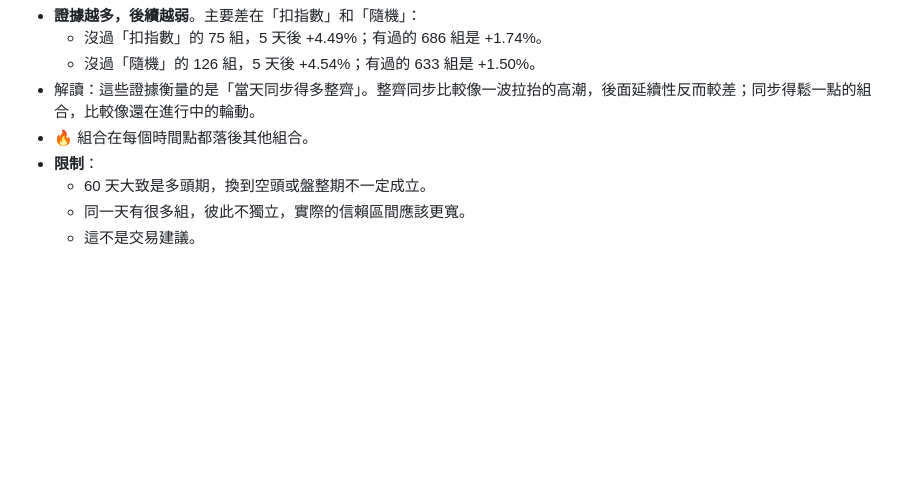
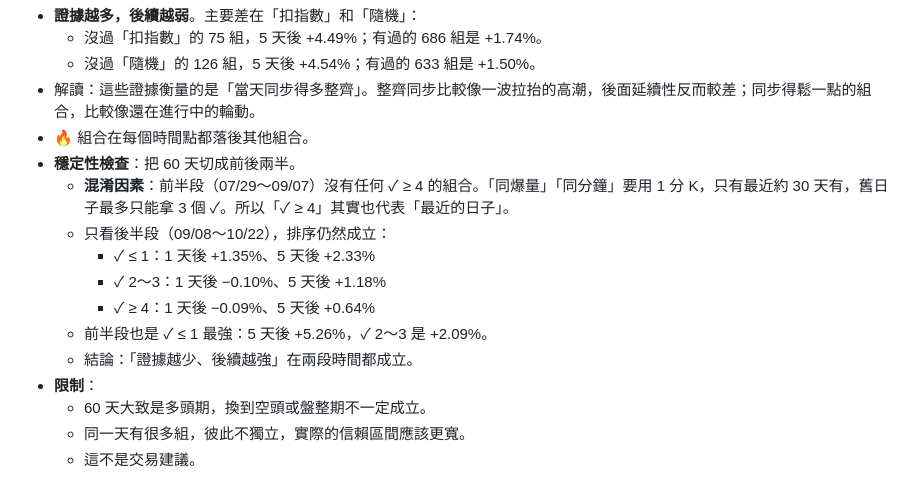
Before and after one commit to jaylooloomi/MoneyTide, a Markdown page: research/REPORT.md, the part around the change. Rendered like a GitHub page; blank space fills up the shorter version.

Commit message:
research: exp5 split in halves — ✓≥4 only exists where 1-minute bars do (the last ~30 days); within that half the order still holds, and the first half's ≤1 led too
Co-Authored-By: Claude Opus 5.5 <noreply@anthropic.com>

```diff
--- a/research/REPORT.md
+++ b/research/REPORT.md
@@ -37,6 +37,14 @@ N 補算到 60 天後（預設條件，兩種找法合併，793 組），看成
   - 沒過「隨機」的 126 組，5 天後 +4.54%；有過的 633 組是 +1.50%。
 - 解讀：這些證據衡量的是「當天同步得多整齊」。整齊同步比較像一波拉抬的高潮，後面延續性反而較差；同步得鬆一點的組合，比較像還在進行中的輪動。
 - 🔥 組合在每個時間點都落後其他組合。
+- **穩定性檢查**：把 60 天切成前後兩半。
+  - **混淆因素**：前半段（07/29～09/07）沒有任何 ✓ ≥ 4 的組合。「同爆量」「同分鐘」要用 1 分 K，只有最近約 30 天有，舊日子最多只能拿 3 個 ✓。所以「✓ ≥ 4」其實也代表「最近的日子」。
+  - 只看後半段（09/08～10/22），排序仍然成立：
+    - ✓ ≤ 1：1 天後 +1.35%、5 天後 +2.33%
+    - ✓ 2～3：1 天後 −0.10%、5 天後 +1.18%
+    - ✓ ≥ 4：1 天後 −0.09%、5 天後 +0.64%
+  - 前半段也是 ✓ ≤ 1 最強：5 天後 +5.26%，✓ 2～3 是 +2.09%。
+  - 結論：「證據越少、後續越強」在兩段時間都成立。
 - **限制**：
   - 60 天大致是多頭期，換到空頭或盤整期不一定成立。
   - 同一天有很多組，彼此不獨立，實際的信賴區間應該更寬。
```
